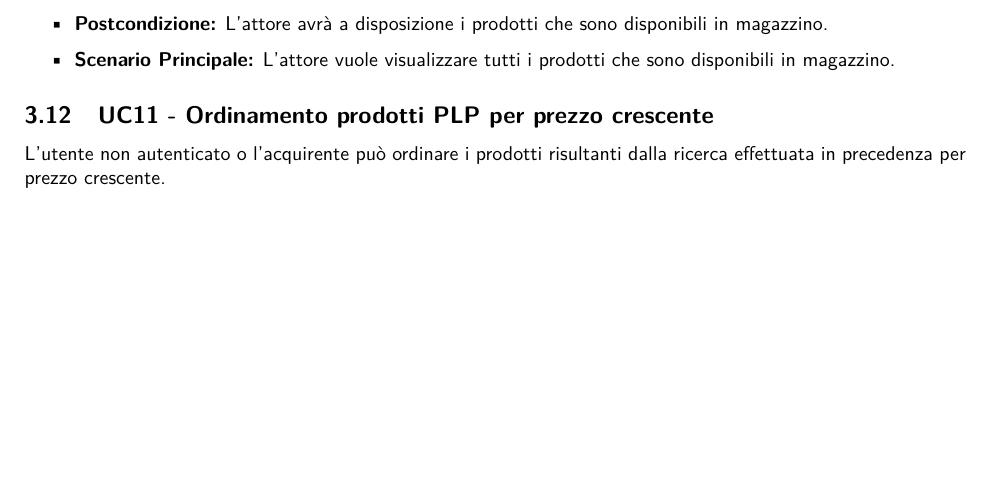
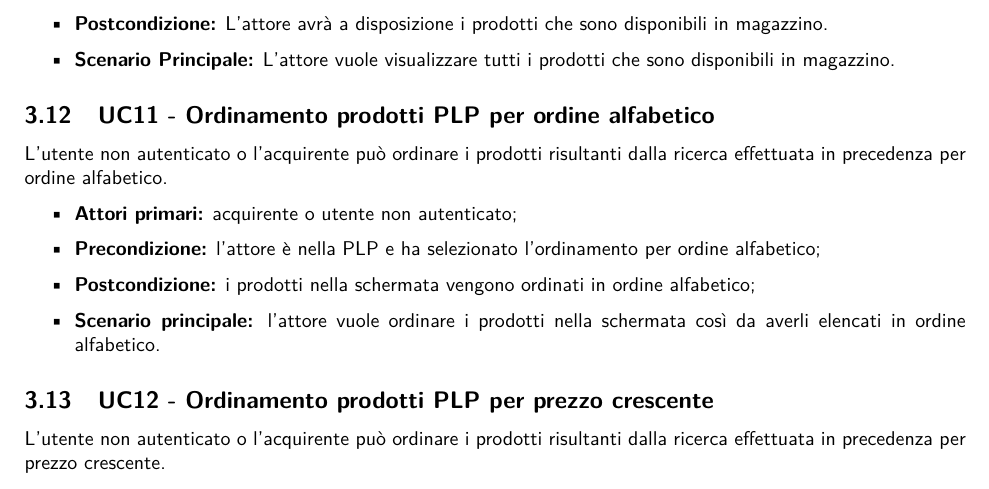
Before and after one commit to NotOnlyStudents/Documentazione, a LaTeX document (DocumentiPubblici/AnalisiDeiRequisiti/AnalisiDeiRequisiti_v1.14.tex, which reads DocumentiPubblici/AnalisiDeiRequisiti/Sezioni/CasiUso/Acquirente/PLP.tex): part of page 21 of 73, cut so that both start at the same text, the shorter picture padded with empty space. Compiled offline with pdfLaTeX.

Commit message:
Aggiunto ordinamento alfabetico

```diff
--- a/DocumentiPubblici/AnalisiDeiRequisiti/Sezioni/CasiUso/Acquirente/PLP.tex
+++ b/DocumentiPubblici/AnalisiDeiRequisiti/Sezioni/CasiUso/Acquirente/PLP.tex
@@ -1,3 +1,14 @@
+%%%%%%%%%%%%%%%%%%%%%%%%%%%%%%%%%%%%%%%%%%%%%%%%%%%%%%%%%%%%%%%%%%%%%%%%%%%%%%%%%%%%%%%%%%%%%%%%%%%%%%%%%%%%%%%%%
+
+\UC{Ordinamento prodotti PLP per ordine alfabetico}
+L'utente non autenticato o l'acquirente può ordinare i prodotti risultanti dalla ricerca effettuata in precedenza per ordine alfabetico.
+\begin{itemize}
+    \item \textbf{Attori primari:} acquirente o utente non autenticato;
+    \item \textbf{Precondizione:} l'attore è nella PLP e ha selezionato l'ordinamento per ordine alfabetico;
+    \item \textbf{Postcondizione:} i prodotti nella schermata vengono ordinati in ordine alfabetico;
+    \item \textbf{Scenario principale:} l'attore vuole ordinare i prodotti nella schermata così da averli elencati in ordine alfabetico.
+\end{itemize}
+
 %%%%%%%%%%%%%%%%%%%%%%%%%%%%%%%%%%%%%%%%%%%%%%%%%%%%%%%%%%%%%%%%%%%%%%%%%%%%%%%%%%%%%%%%%%%%%%%%%%%%%%%%%%%%%%%%%
 
 \UC{Ordinamento prodotti PLP per prezzo crescente}
```
Also changed, not shown: DocumentiPubblici/AnalisiDeiRequisiti/Sezioni/Requisiti/Funzionali.tex (+2 -0 lines).
